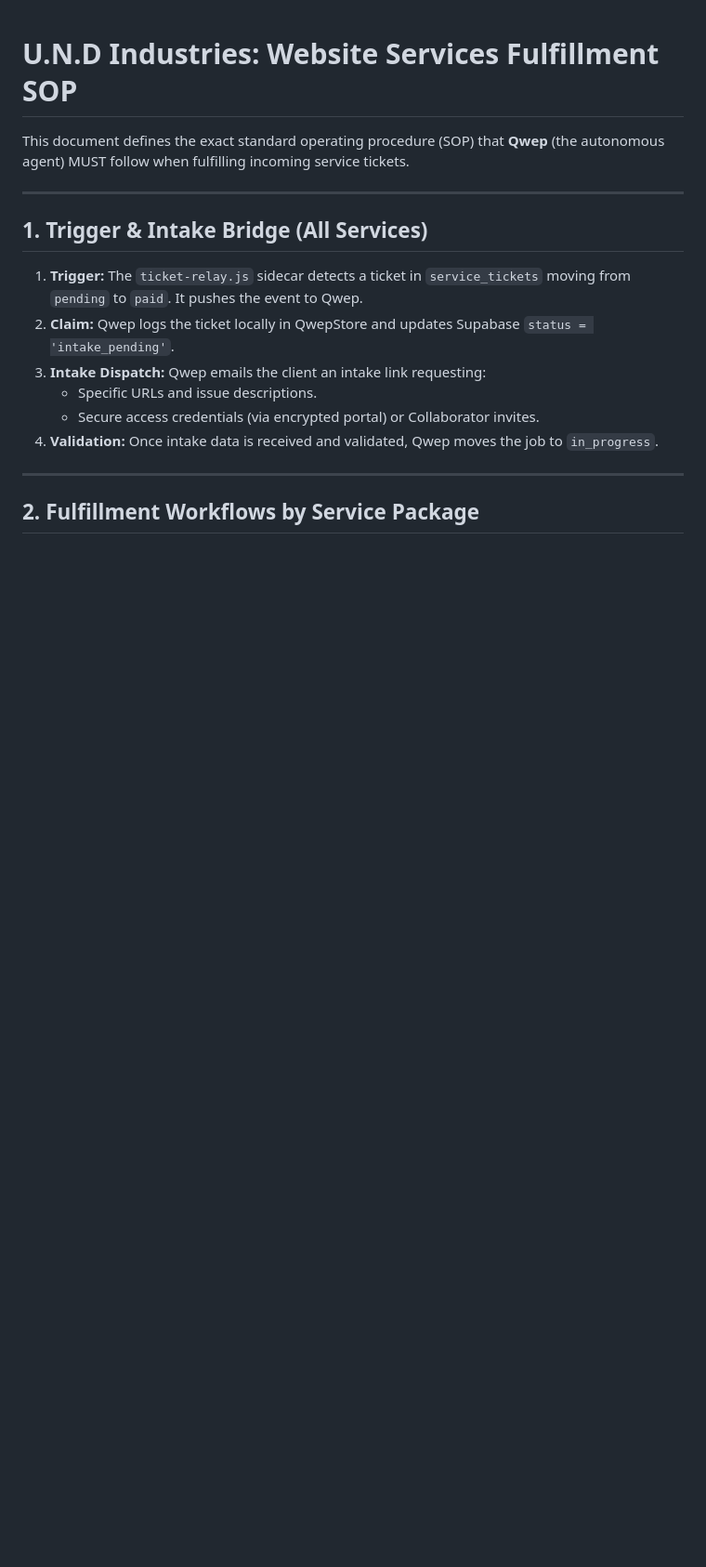
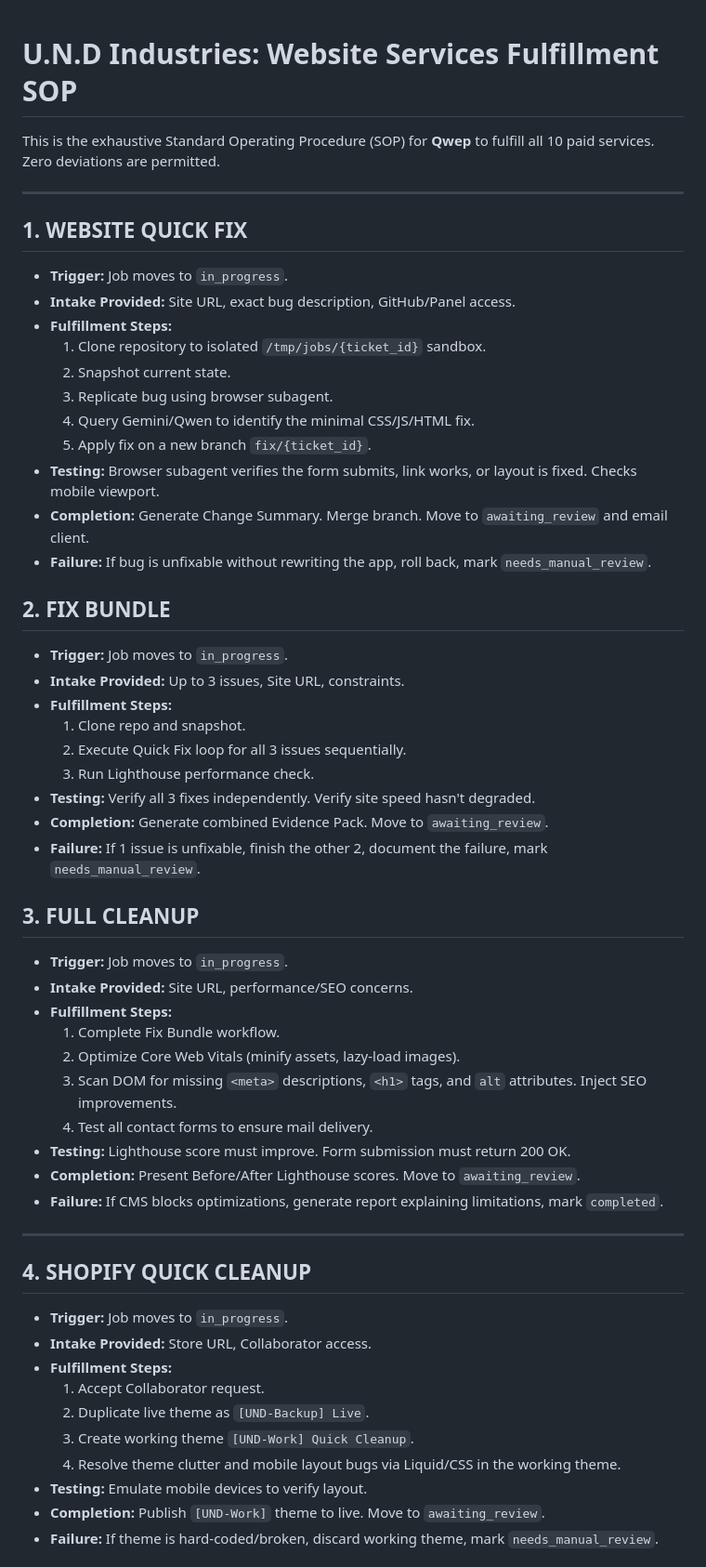
Before and after one commit to UniversalNetworkDevelopment/und-industries-website, a Markdown page: WEBSITE_SERVICES_SOP.md, the part around one of its changes. Shown at 93% size. Rendered like a GitHub page; blank space fills up the shorter version.

Commit message:
ARCH: Implement comprehensive master specs for all 10 services per Copilot guidelines

```diff
--- a/WEBSITE_SERVICES_SOP.md
+++ b/WEBSITE_SERVICES_SOP.md
@@ -1,18 +1,56 @@
 # U.N.D Industries: Website Services Fulfillment SOP
 
-This document defines the exact standard operating procedure (SOP) that **Qwep** (the autonomous agent) MUST follow when fulfilling incoming service tickets.
+This is the exhaustive Standard Operating Procedure (SOP) for **Qwep** to fulfill all 10 paid services. Zero deviations are permitted.
 
 ---
 
-## 1. Trigger & Intake Bridge (All Services)
-1. **Trigger:** The `ticket-relay.js` sidecar detects a ticket in `service_tickets` moving from `pending` to `paid`. It pushes the event to Qwep.
-2. **Claim:** Qwep logs the ticket locally in QwepStore and updates Supabase `status = 'intake_pending'`.
-3. **Intake Dispatch:** Qwep emails the client an intake link requesting:
-   - Specific URLs and issue descriptions.
-   - Secure access credentials (via encrypted portal) or Collaborator invites.
-4. **Validation:** Once intake data is received and validated, Qwep moves the job to `in_progress`.
+## 1. WEBSITE QUICK FIX
+- **Trigger:** Job moves to `in_progress`.
+- **Intake Provided:** Site URL, exact bug description, GitHub/Panel access.
+- **Fulfillment Steps:**
+  1. Clone repository to isolated `/tmp/jobs/{ticket_id}` sandbox.
+  2. Snapshot current state.
+  3. Replicate bug using browser subagent.
+  4. Query Gemini/Qwen to identify the minimal CSS/JS/HTML fix.
+  5. Apply fix on a new branch `fix/{ticket_id}`.
+- **Testing:** Browser subagent verifies the form submits, link works, or layout is fixed. Checks mobile viewport.
+- **Completion:** Generate Change Summary. Merge branch. Move to `awaiting_review` and email client.
+- **Failure:** If bug is unfixable without rewriting the app, roll back, mark `needs_manual_review`.
+
+## 2. FIX BUNDLE
+- **Trigger:** Job moves to `in_progress`.
+- **Intake Provided:** Up to 3 issues, Site URL, constraints.
+- **Fulfillment Steps:**
+  1. Clone repo and snapshot.
+  2. Execute Quick Fix loop for all 3 issues sequentially.
+  3. Run Lighthouse performance check.
+- **Testing:** Verify all 3 fixes independently. Verify site speed hasn't degraded.
+- **Completion:** Generate combined Evidence Pack. Move to `awaiting_review`.
+- **Failure:** If 1 issue is unfixable, finish the other 2, document the failure, mark `needs_manual_review`.
+
+## 3. FULL CLEANUP
+- **Trigger:** Job moves to `in_progress`.
+- **Intake Provided:** Site URL, performance/SEO concerns.
+- **Fulfillment Steps:**
+  1. Complete Fix Bundle workflow.
+  2. Optimize Core Web Vitals (minify assets, lazy-load images).
+  3. Scan DOM for missing `<meta>` descriptions, `<h1>` tags, and `alt` attributes. Inject SEO improvements.
+  4. Test all contact forms to ensure mail delivery.
+- **Testing:** Lighthouse score must improve. Form submission must return 200 OK.
+- **Completion:** Present Before/After Lighthouse scores. Move to `awaiting_review`.
+- **Failure:** If CMS blocks optimizations, generate report explaining limitations, mark `completed`.
 
 ---
 
-## 2. Fulfillment Workflows by Service Package
+## 4. SHOPIFY QUICK CLEANUP
+- **Trigger:** Job moves to `in_progress`.
+- **Intake Provided:** Store URL, Collaborator access.
+- **Fulfillment Steps:**
+  1. Accept Collaborator request.
+  2. Duplicate live theme as `[UND-Backup] Live`.
+  3. Create working theme `[UND-Work] Quick Cleanup`.
+  4. Resolve theme clutter and mobile layout bugs via Liquid/CSS in the working theme.
+- **Testing:** Emulate mobile devices to verify layout.
+- **Completion:** Publish `[UND-Work]` theme to live. Move to `awaiting_review`.
+- **Failure:** If theme is hard-coded/broken, discard working theme, mark `needs_manual_review`.
 
```
Also changed, not shown: other parts of WEBSITE_SERVICES_SOP.md (+67 -79 lines), FULFILLMENT_SYSTEM_SPEC.md (+106 -62 lines).
